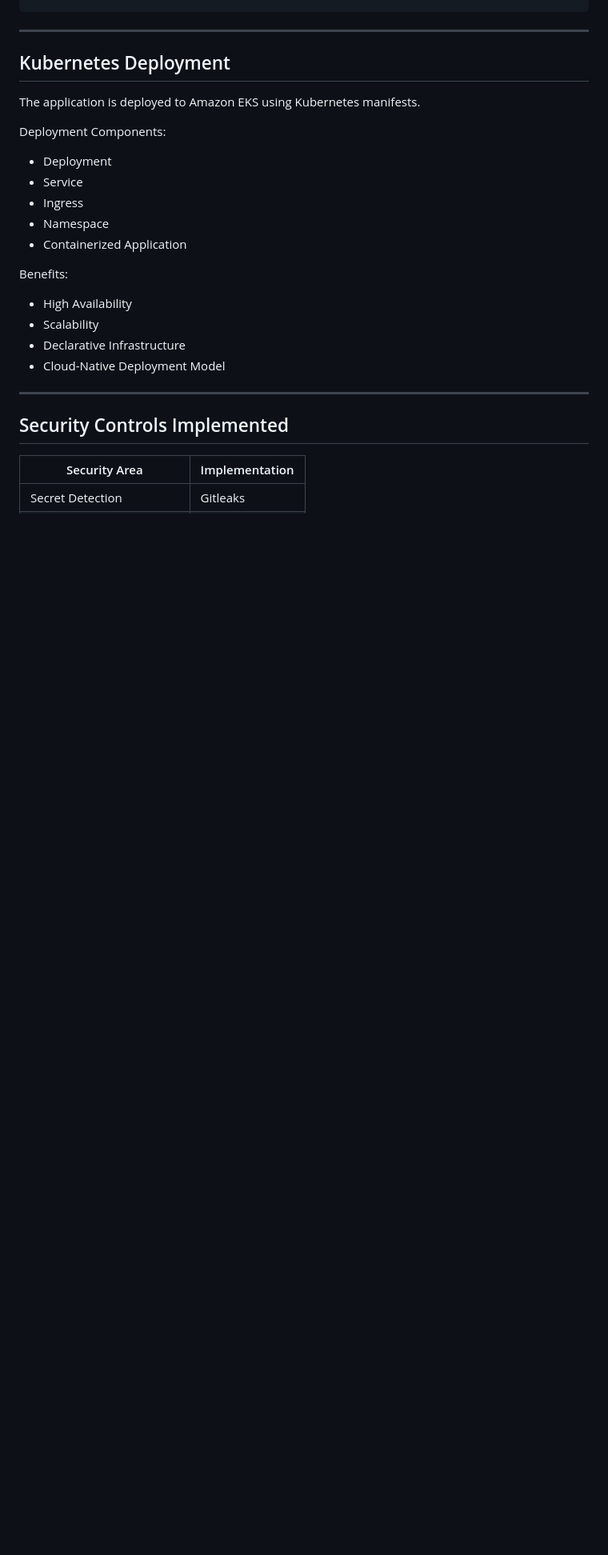
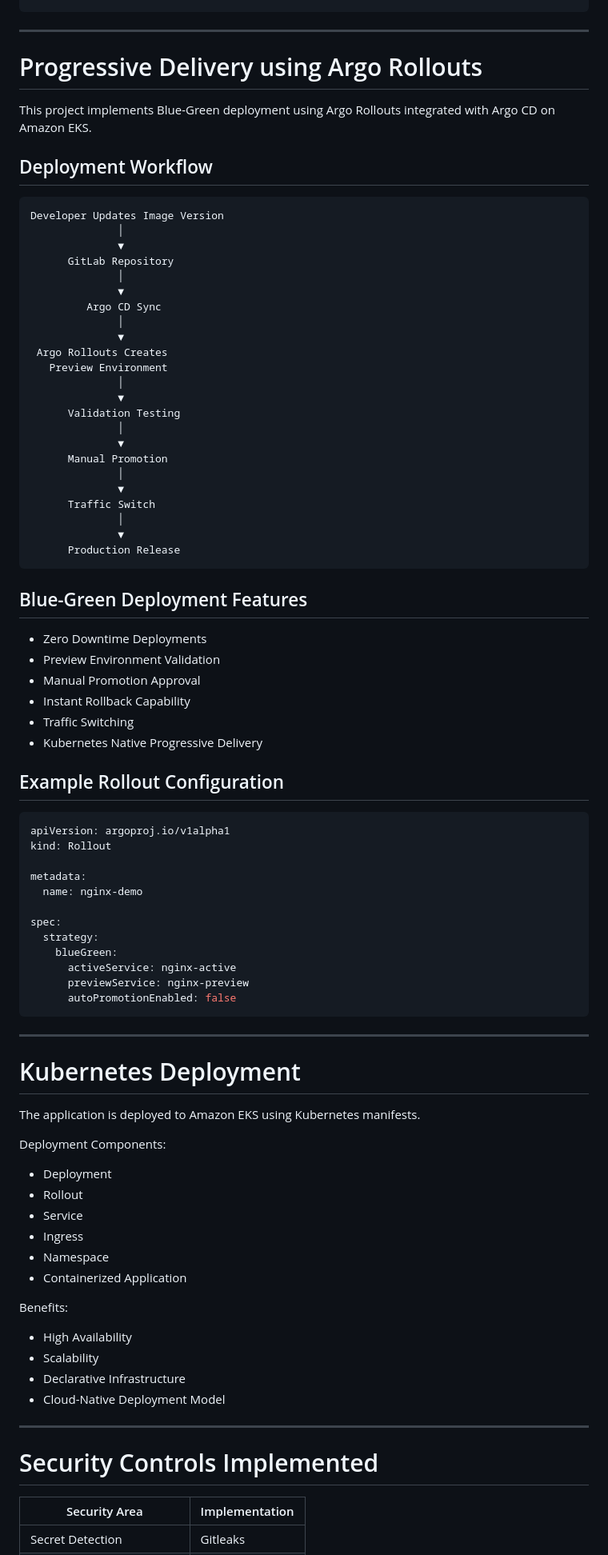
Before and after one commit to shrini-devsecops/gitlab-devsecops-pipeline, a Markdown page: README.md, the part around one of its changes. Shown at 80% size. GitHub-like rendering; blank space fills up the shorter version.

````diff
--- a/README.md
+++ b/README.md
@@ -246,13 +258,74 @@ spec:
 
 ---
 
-## Kubernetes Deployment
+# Progressive Delivery using Argo Rollouts
+
+This project implements Blue-Green deployment using Argo Rollouts integrated with Argo CD on Amazon EKS.
+
+## Deployment Workflow
+
+```text
+Developer Updates Image Version
+              │
+              ▼
+      GitLab Repository
+              │
+              ▼
+         Argo CD Sync
+              │
+              ▼
+ Argo Rollouts Creates
+   Preview Environment
+              │
+              ▼
+      Validation Testing
+              │
+              ▼
+      Manual Promotion
+              │
+              ▼
+      Traffic Switch
+              │
+              ▼
+      Production Release
+```
+
+## Blue-Green Deployment Features
+
+* Zero Downtime Deployments
+* Preview Environment Validation
+* Manual Promotion Approval
+* Instant Rollback Capability
+* Traffic Switching
+* Kubernetes Native Progressive Delivery
+
+## Example Rollout Configuration
+
+```yaml
+apiVersion: argoproj.io/v1alpha1
+kind: Rollout
+
+metadata:
+  name: nginx-demo
+
+spec:
+  strategy:
+    blueGreen:
+      activeService: nginx-active
+      previewService: nginx-preview
+      autoPromotionEnabled: false
+```
+
+---
+
+# Kubernetes Deployment
 
 The application is deployed to Amazon EKS using Kubernetes manifests.
 
 Deployment Components:
 
 * Deployment
+* Rollout
 * Service
 * Ingress
 * Namespace
@@ -267,7 +340,7 @@ Benefits:
 
 ---
 
-## Security Controls Implemented
+# Security Controls Implemented
 
 | Security Area               | Implementation |
 | --------------------------- | -------------- |
````
Also changed, not shown: other parts of README.md (+110 -52 lines).
